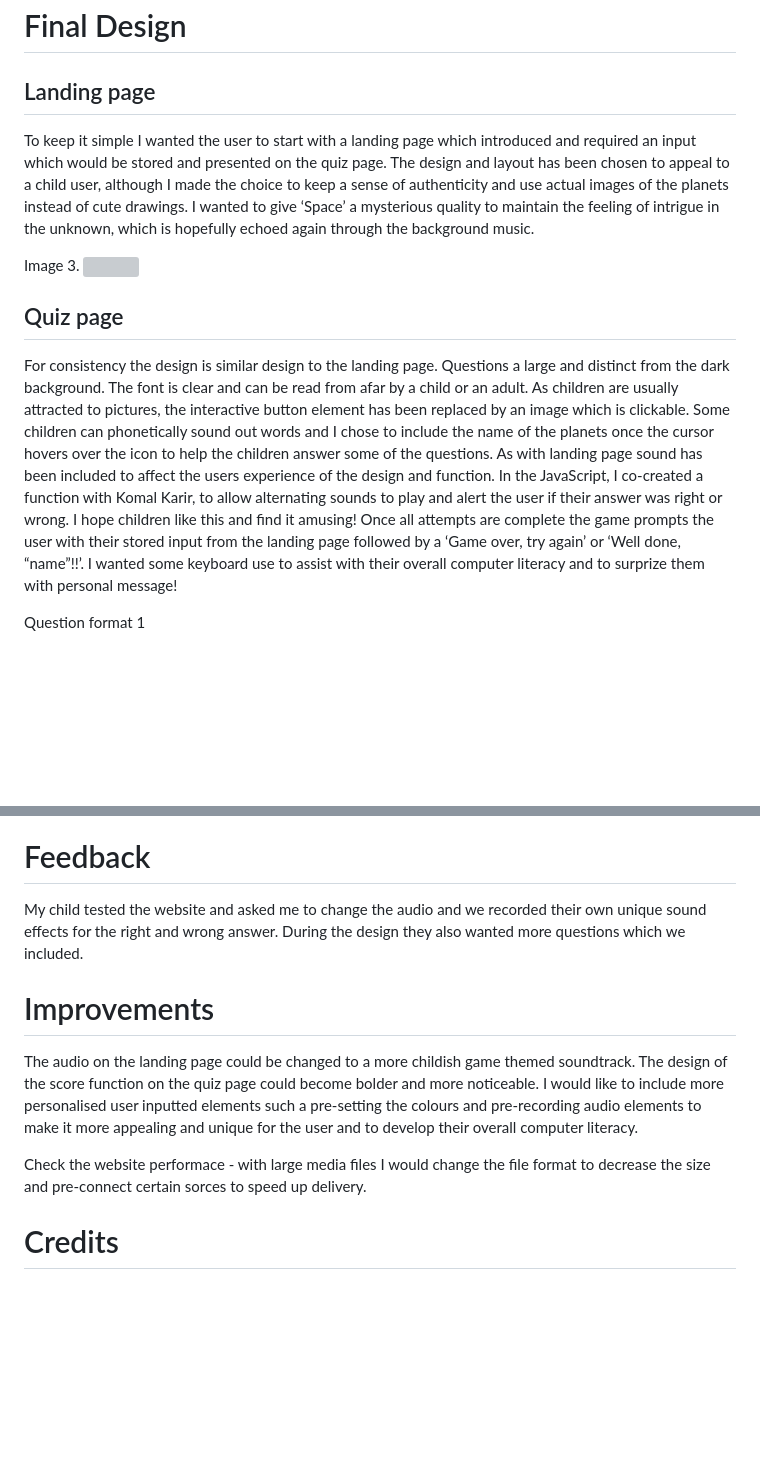
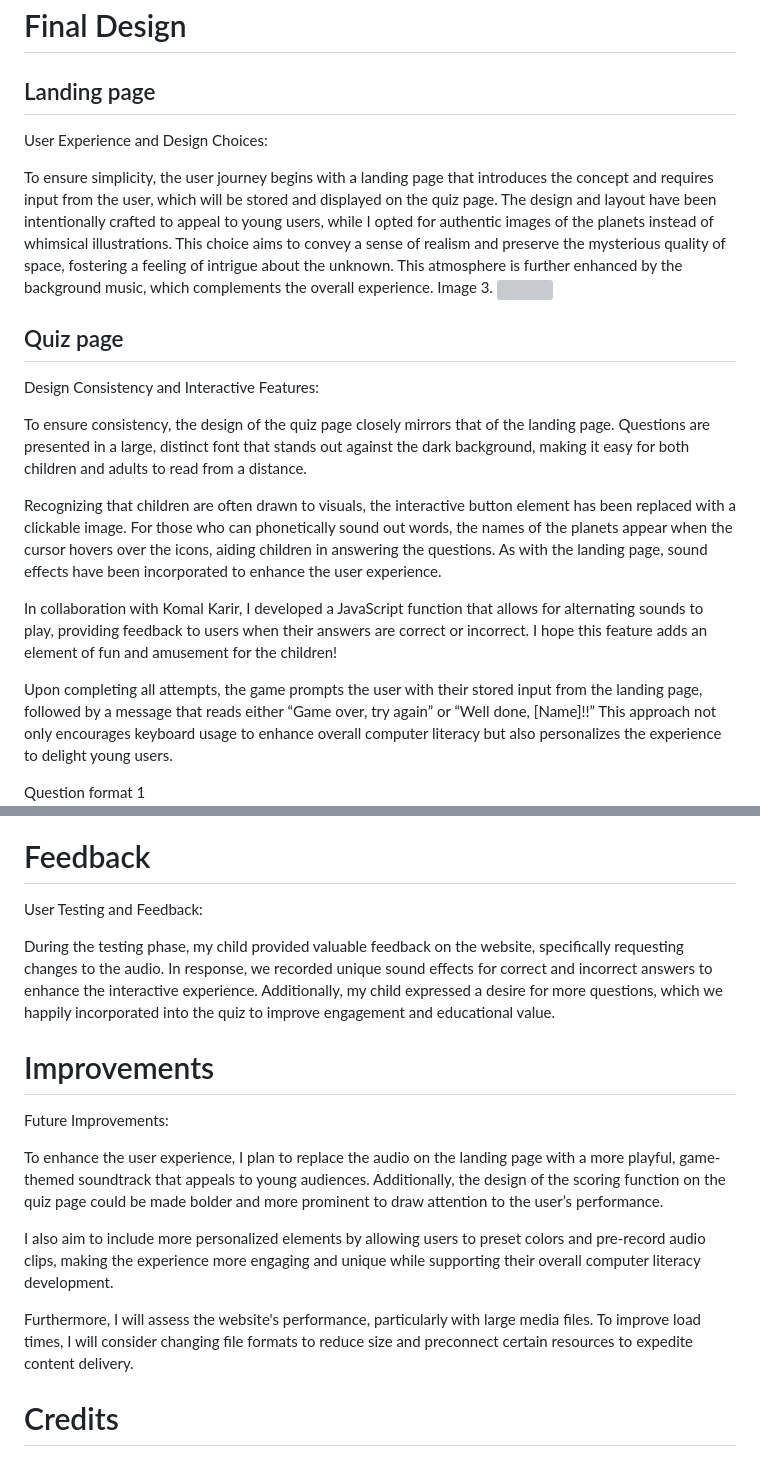
Before and after one commit to m-u-r-r-a-y/ci-project2, a Markdown page: README.md, 2 parts joined by grey strips. Drawn GitHub-style; blank space fills up the shorter version; grey boxes are pictures that could not be loaded.

```diff
--- a/README.md
+++ b/README.md
@@ -21,15 +25,26 @@ Image 2.
 # Final Design
 
 ## Landing page
-To keep it simple I wanted the user to start with a landing page which introduced and  required an input which would be stored and presented on the quiz page. The design and layout has been chosen to appeal to a child user, although I made the choice to keep a sense of authenticity and use actual images of the planets instead of cute drawings. I wanted to give ‘Space’ a mysterious quality to maintain the feeling of intrigue in the unknown, which is hopefully echoed again through the background music.
 
+User Experience and Design Choices:
+
+To ensure simplicity, the user journey begins with a landing page that introduces the concept and requires input from the user, which will be stored and displayed on the quiz page. The design and layout have been intentionally crafted to appeal to young users, while I opted for authentic images of the planets instead of whimsical illustrations. This choice aims to convey a sense of realism and preserve the mysterious quality of space, fostering a feeling of intrigue about the unknown. This atmosphere is further enhanced by the background music, which complements the overall experience.
 Image 3.
 <img src="readme-folder/Screenshot 2024-05-24 at 16.08.13.png">
 
 ## Quiz page
-For consistency the design is similar design to the landing page. Questions a large and distinct from the dark background. The font is clear and can be read from afar by a child or an adult.
-As children are usually attracted to pictures, the interactive button element has been replaced by an image which is clickable. Some children can phonetically sound out words and I chose to include the name of the planets once the cursor hovers over the icon to help the children answer some of the questions. As with landing page sound has been included to affect the users experience of the design and function. In the JavaScript, I co-created a function with Komal Karir, to allow alternating sounds to play and alert the user if their answer was right or wrong. I hope children like this and find it amusing!
-Once all attempts are complete the game prompts the user with their stored input from the landing page followed by a ‘Game over, try again’ or ‘Well done, “name”!!’. I wanted some keyboard use to assist with their overall computer literacy and to surprize them with personal message!
+
+Design Consistency and Interactive Features:
+
+To ensure consistency, the design of the quiz page closely mirrors that of the landing page. Questions are presented in a large, distinct font that stands out against the dark background, making it easy for both children and adults to read from a distance.
+
+Recognizing that children are often drawn to visuals, the interactive button element has been replaced with a clickable image. For those who can phonetically sound out words, the names of the planets appear when the cursor hovers over the icons, aiding children in answering the questions. As with the landing page, sound effects have been incorporated to enhance the user experience.
+
+In collaboration with Komal Karir, I developed a JavaScript function that allows for alternating sounds to play, providing feedback to users when their answers are correct or incorrect. I hope this feature adds an element of fun and amusement for the children!
+
+Upon completing all attempts, the game prompts the user with their stored input from the landing page, followed by a message that reads either “Game over, try again” or “Well done, [Name]!!” This approach not only encourages keyboard usage to enhance overall computer literacy but also personalizes the experience to delight young users.
+
+
 
 Question format 1
 <img src="readme-folder/Screenshot 2024-05-24 at 16.09.01.png">
@@ -48,15 +63,20 @@ Question format 3
 <img src="readme-folder/Screenshot 2024-05-24 at 16.12.13.png">
 
 # Feedback
-My child tested the website and asked me to change the audio and we recorded their own unique sound effects for the right and wrong answer. During the design they also wanted more questions which we included.
+
+User Testing and Feedback:
+
+During the testing phase, my child provided valuable feedback on the website, specifically requesting changes to the audio. In response, we recorded unique sound effects for correct and incorrect answers to enhance the interactive experience. Additionally, my child expressed a desire for more questions, which we happily incorporated into the quiz to improve engagement and educational value.
 
 # Improvements
 
-The audio on the landing page could be changed to a more childish game themed soundtrack.
-The design of the score function on the quiz page could become bolder and more noticeable.
-I would like to include more personalised user inputted elements such a pre-setting the colours and pre-recording audio elements to make it more appealing and unique for the user and to develop their overall computer literacy.
+Future Improvements:
 
-Check the website performace - with large media files I would change the file format to decrease the size and pre-connect certain sorces to speed up delivery.
+To enhance the user experience, I plan to replace the audio on the landing page with a more playful, game-themed soundtrack that appeals to young audiences. Additionally, the design of the scoring function on the quiz page could be made bolder and more prominent to draw attention to the user’s performance.
+
+I also aim to include more personalized elements by allowing users to preset colors and pre-record audio clips, making the experience more engaging and unique while supporting their overall computer literacy development.
+
+Furthermore, I will assess the website's performance, particularly with large media files. To improve load times, I will consider changing file formats to reduce size and preconnect certain resources to expedite content delivery.
 
 
 # Credits
```
Also changed, not shown: other parts of README.md (+7 -3 lines).
